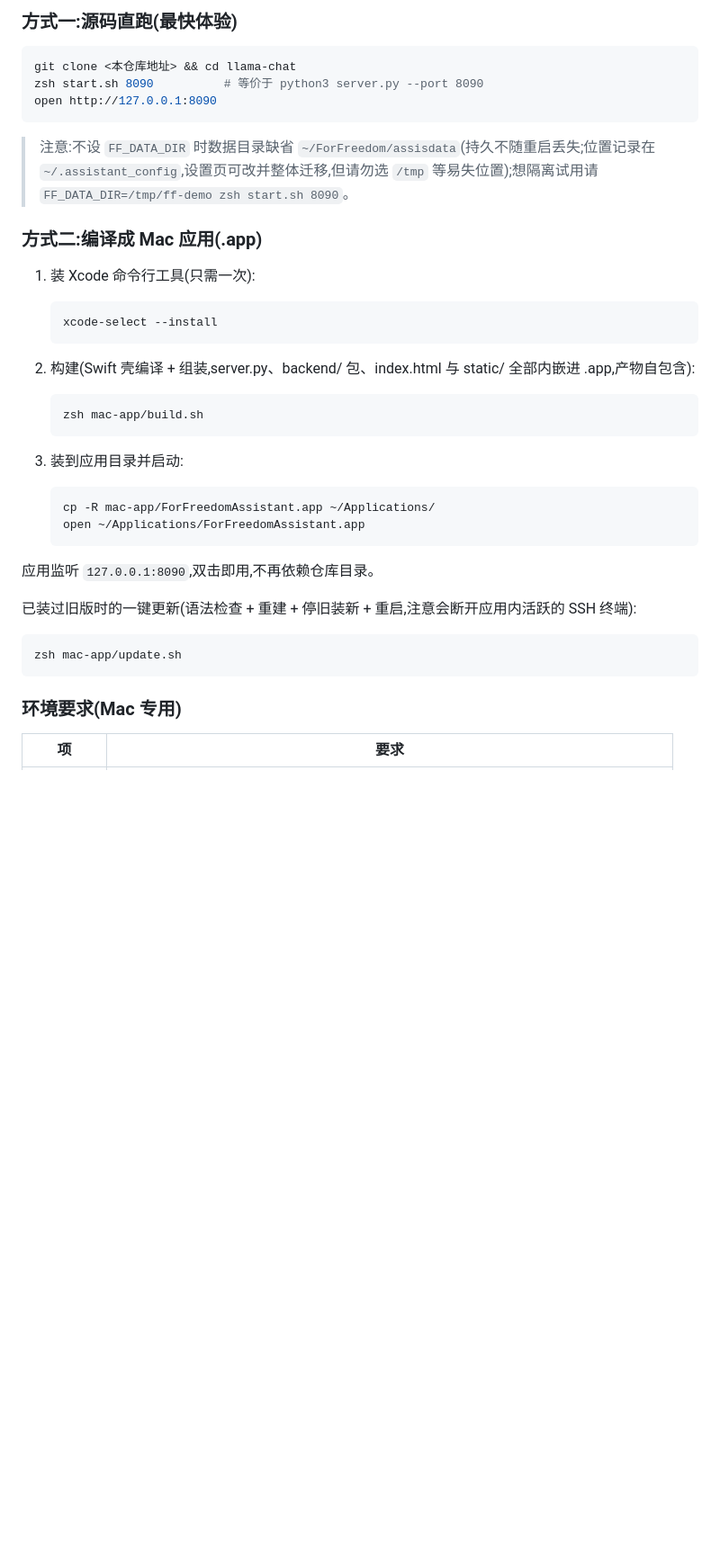
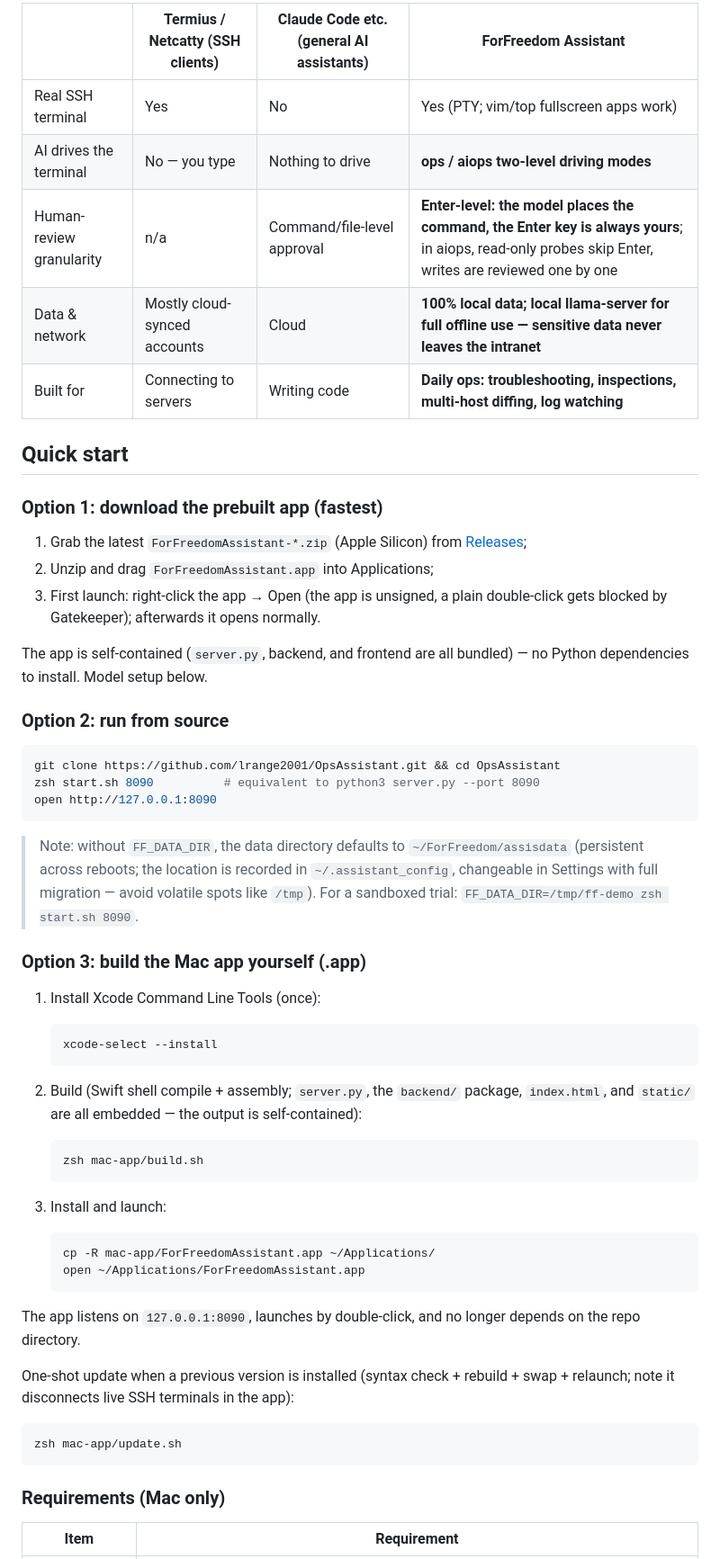
Before and after one commit to lrange2001/OpsAssistant, a Markdown page: README.md, the part around one of its changes. Shown at 90% size. GitHub-like rendering; blank space fills up the shorter version.

````diff
--- a/README.md
+++ b/README.md
@@ -67,44 +69,62 @@ ForFreedom Assistant 是跑在 Mac 上的**工具代理型 AI 助手**,面向内
 
-### 方式一:源码直跑(最快体验)
+| | Termius / Netcatty (SSH clients) | Claude Code etc. (general AI assistants) | ForFreedom Assistant |
+| --- | --- | --- | --- |
+| Real SSH terminal | Yes | No | Yes (PTY; vim/top fullscreen apps work) |
+| AI drives the terminal | No — you type | Nothing to drive | **ops / aiops two-level driving modes** |
+| Human-review granularity | n/a | Command/file-level approval | **Enter-level: the model places the command, the Enter key is always yours**; in aiops, read-only probes skip Enter, writes are reviewed one by one |
+| Data & network | Mostly cloud-synced accounts | Cloud | **100% local data; local llama-server for full offline use — sensitive data never leaves the intranet** |
+| Built for | Connecting to servers | Writing code | **Daily ops: troubleshooting, inspections, multi-host diffing, log watching** |
+
+## Quick start
+
+### Option 1: download the prebuilt app (fastest)
+
+1. Grab the latest `ForFreedomAssistant-*.zip` (Apple Silicon) from [Releases](https://github.com/lrange2001/OpsAssistant/releases/latest);
+2. Unzip and drag `ForFreedomAssistant.app` into Applications;
+3. First launch: right-click the app → Open (the app is unsigned, a plain double-click gets blocked by Gatekeeper); afterwards it opens normally.
+
+The app is self-contained (`server.py`, backend, and frontend are all bundled) — no Python dependencies to install. Model setup below.
+
+### Option 2: run from source
 
 ```zsh
-git clone <本仓库地址> && cd llama-chat
-zsh start.sh 8090          # 等价于 python3 server.py --port 8090
+git clone https://github.com/lrange2001/OpsAssistant.git && cd OpsAssistant
+zsh start.sh 8090          # equivalent to python3 server.py --port 8090
 open http://127.0.0.1:8090
 ```
 
-> 注意:不设 `FF_DATA_DIR` 时数据目录缺省 `~/ForFreedom/assisdata`(持久不随重启丢失;位置记录在 `~/.assistant_config`,设置页可改并整体迁移,但请勿选 `/tmp` 等易失位置);想隔离试用请 `FF_DATA_DIR=/tmp/ff-demo zsh start.sh 8090`。
+> Note: without `FF_DATA_DIR`, the data directory defaults to `~/ForFreedom/assisdata` (persistent across reboots; the location is recorded in `~/.assistant_config`, changeable in Settings with full migration — avoid volatile spots like `/tmp`). For a sandboxed trial: `FF_DATA_DIR=/tmp/ff-demo zsh start.sh 8090`.
 
-### 方式二:编译成 Mac 应用(.app)
+### Option 3: build the Mac app yourself (.app)
 
-1. 装 Xcode 命令行工具(只需一次):
+1. Install Xcode Command Line Tools (once):
 
    ```zsh
    xcode-select --install
    ```
 
-2. 构建(Swift 壳编译 + 组装,server.py、backend/ 包、index.html 与 static/ 全部内嵌进 .app,产物自包含):
+2. Build (Swift shell compile + assembly; `server.py`, the `backend/` package, `index.html`, and `static/` are all embedded — the output is self-contained):
 
    ```zsh
    zsh mac-app/build.sh
    ```
 
-3. 装到应用目录并启动:
+3. Install and launch:
 
    ```zsh
    cp -R mac-app/ForFreedomAssistant.app ~/Applications/
    open ~/Applications/ForFreedomAssistant.app
    ```
 
-应用监听 `127.0.0.1:8090`,双击即用,不再依赖仓库目录。
+The app listens on `127.0.0.1:8090`, launches by double-click, and no longer depends on the repo directory.
 
-已装过旧版时的一键更新(语法检查 + 重建 + 停旧装新 + 重启,注意会断开应用内活跃的 SSH 终端):
+One-shot update when a previous version is installed (syntax check + rebuild + swap + relaunch; note it disconnects live SSH terminals in the app):
 
 ```zsh
 zsh mac-app/update.sh
 ```
 
-### 环境要求(Mac 专用)
+### Requirements (Mac only)
 
-| 项 | 要求 |
+| Item | Requirement |
 | --- | --- |
````
Also changed, not shown: other parts of README.md (+98 -96 lines), README.zh-CN.md (added, +281 -0 lines).
